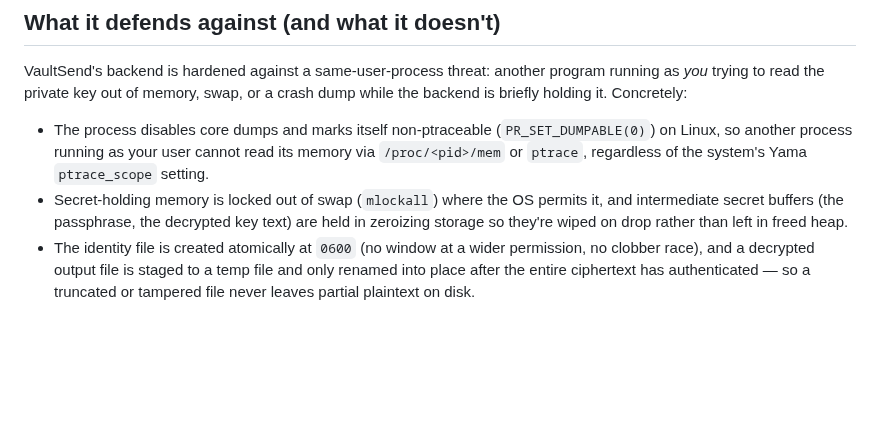
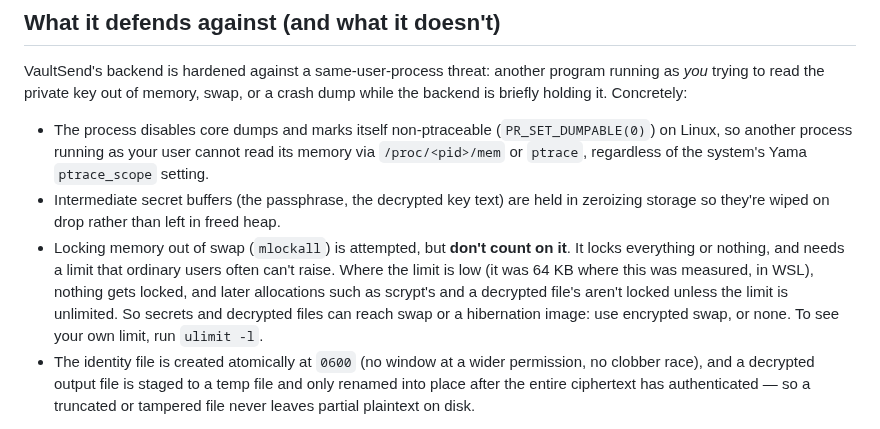
Before and after one commit to caelenm/vaultsend, a Markdown page: README.md, the part around the change. Drawn GitHub-style; blank space fills up the shorter version.

```diff
--- a/README.md
+++ b/README.md
@@ -108,10 +108,15 @@ or a crash dump while the backend is briefly holding it. Concretely:
   (`PR_SET_DUMPABLE(0)`) on Linux, so another process running as your user
   cannot read its memory via `/proc/<pid>/mem` or `ptrace`, regardless of the
   system's Yama `ptrace_scope` setting.
-- Secret-holding memory is locked out of swap (`mlockall`) where the OS
-  permits it, and intermediate secret buffers (the passphrase, the decrypted
-  key text) are held in zeroizing storage so they're wiped on drop rather than
-  left in freed heap.
+- Intermediate secret buffers (the passphrase, the decrypted key text) are held
+  in zeroizing storage so they're wiped on drop rather than left in freed heap.
+- Locking memory out of swap (`mlockall`) is attempted, but **don't count on it**.
+  It locks everything or nothing, and needs a limit that ordinary users often
+  can't raise. Where the limit is low (it was 64 KB where this was measured, in
+  WSL), nothing gets locked, and later allocations such as scrypt's and a decrypted
+  file's aren't locked unless the limit is unlimited. So secrets and decrypted
+  files can reach swap or a hibernation image: use encrypted swap, or none. To see
+  your own limit, run `ulimit -l`.
 - The identity file is created atomically at `0600` (no window at a wider
   permission, no clobber race), and a decrypted output file is staged to a
   temp file and only renamed into place after the entire ciphertext has
```
Also changed, not shown: CHANGES-VAULTS.md (+22 -14 lines).
